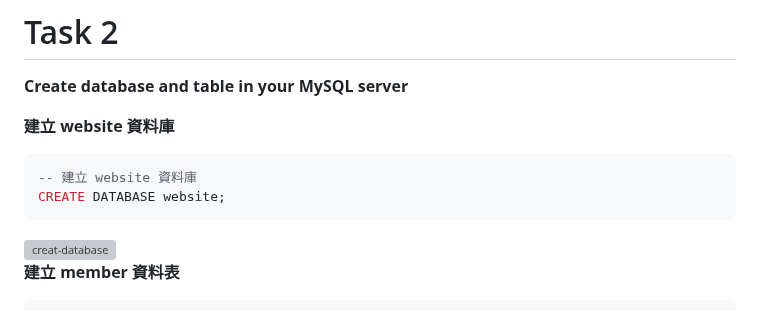
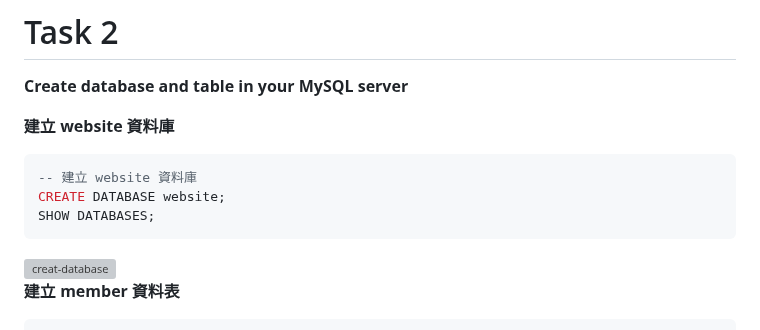
Before and after one commit to Henry-bear/wehelpW1, a Markdown page: week5/README.md, the part around the change. GitHub-like rendering; grey boxes are pictures that could not be loaded.

````diff
--- a/week5/README.md
+++ b/week5/README.md
@@ -12,6 +12,7 @@ ___
 ```sql
 -- 建立 website 資料庫
 CREATE DATABASE website;
+SHOW DATABASES;
 ```
 <img width="643" alt="creat-database" src="https://github.com/user-attachments/assets/a957efe5-ff0f-48e7-ae08-b2168e6f501e" />
 
````
